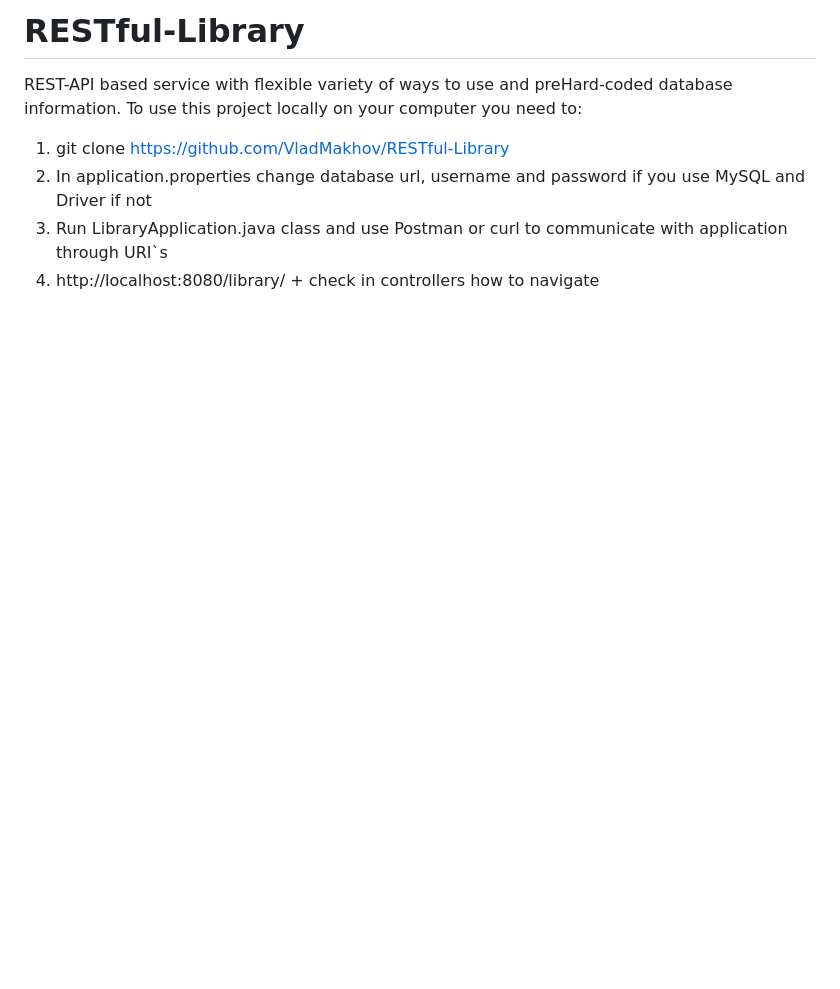
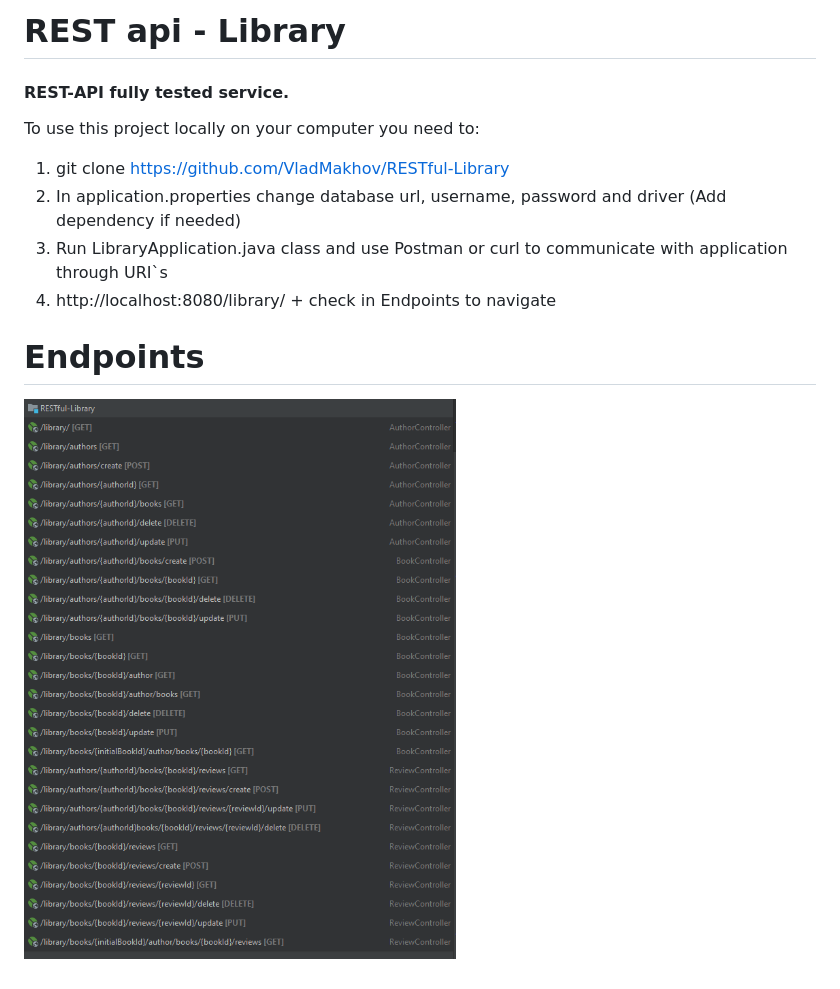
Before and after one commit to VladMakhov/Library-API, a Markdown page: README.md, the part around the change. GitHub-like rendering; pictures changed too: img.png (added); blank space fills up the shorter version.

```diff
--- a/README.md
+++ b/README.md
@@ -1,7 +1,10 @@
-# RESTful-Library
-REST-API based service with flexible variety of ways to use and preHard-coded database information.
+# REST api - Library
+#### REST-API fully tested service.
 To use this project locally on your computer you need to:
 1) git clone https://github.com/VladMakhov/RESTful-Library
-2) In application.properties change database url, username and password if you use MySQL and Driver if not
+2) In application.properties change database url, username, password and driver (Add dependency if needed)
 3) Run LibraryApplication.java class and use Postman or curl to communicate with application through URI`s
-4) http://localhost:8080/library/ + check in controllers how to navigate
+4) http://localhost:8080/library/ + check in Endpoints to navigate
+
+# Endpoints
+![img.png](img.png)
```
Also changed, not shown: 7 other files.
